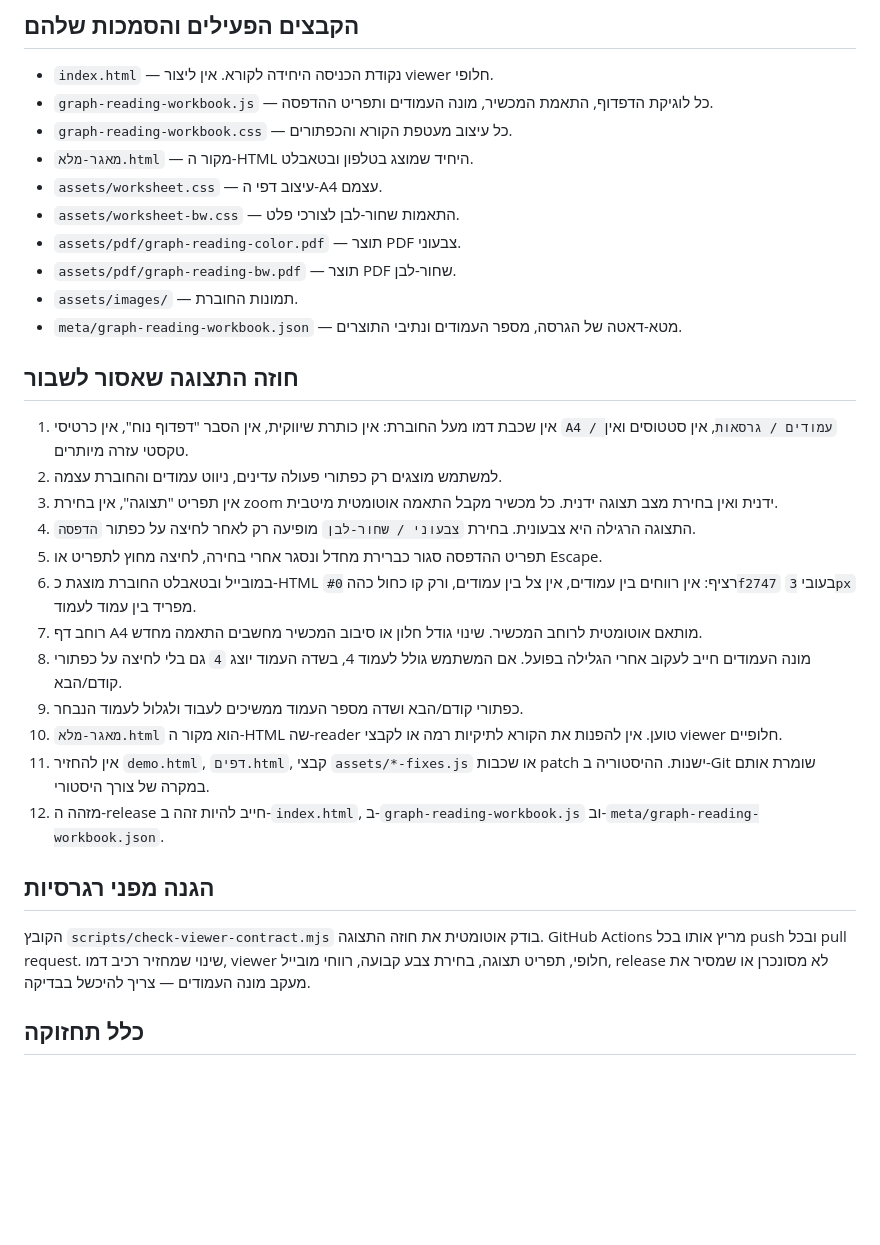
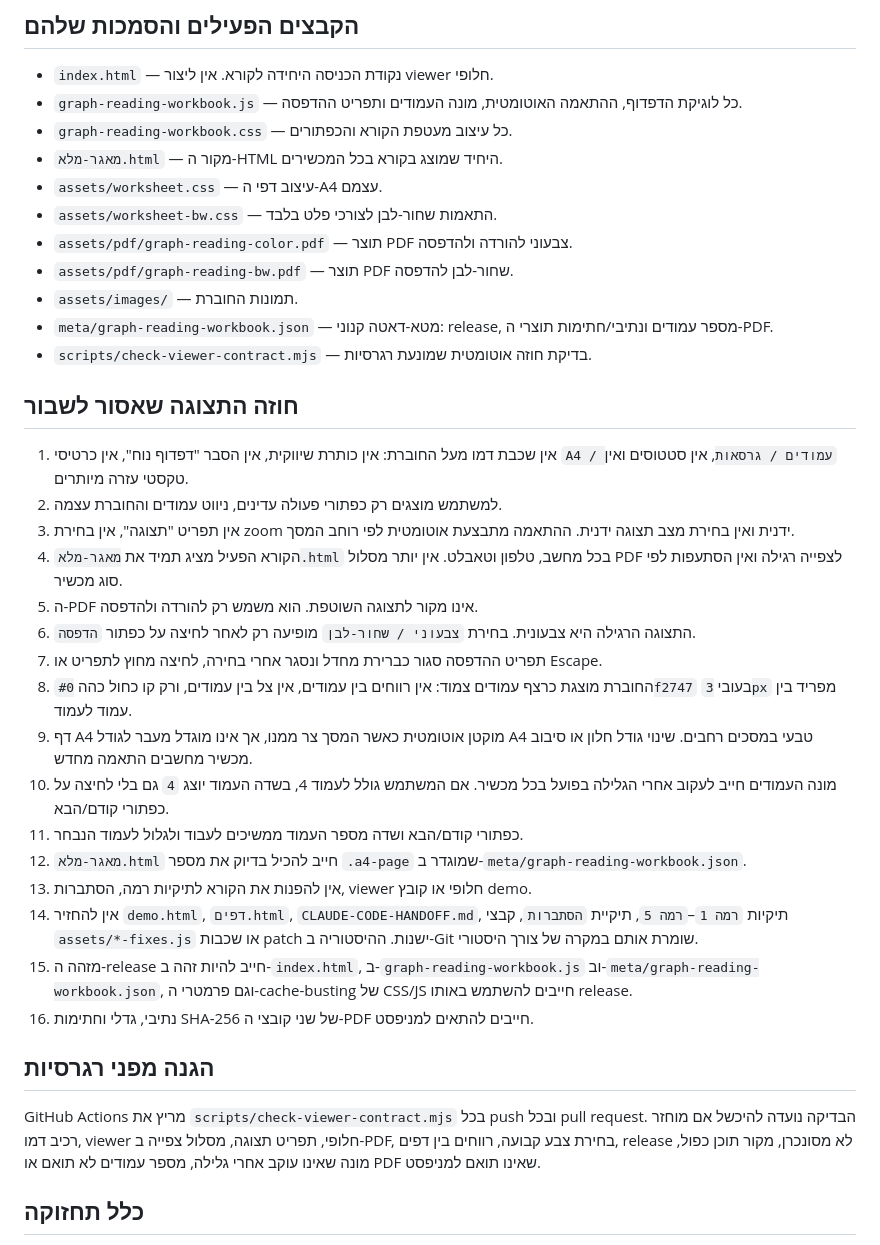
Before and after one commit to yanivmizrachiy/graph-reading-preview, a Markdown page: README.md, the part around the change. Drawn GitHub-style; blank space fills up the shorter version.

Commit message:
docs: lock universal viewer as single source of truth

```diff
--- a/README.md
+++ b/README.md
@@ -5,34 +5,39 @@
 ## הקבצים הפעילים והסמכות שלהם
 
 - `index.html` — נקודת הכניסה היחידה לקורא. אין ליצור viewer חלופי.
-- `graph-reading-workbook.js` — כל לוגיקת הדפדוף, התאמת המכשיר, מונה העמודים ותפריט ההדפסה.
+- `graph-reading-workbook.js` — כל לוגיקת הדפדוף, ההתאמה האוטומטית, מונה העמודים ותפריט ההדפסה.
 - `graph-reading-workbook.css` — כל עיצוב מעטפת הקורא והכפתורים.
-- `מאגר-מלא.html` — מקור ה-HTML היחיד שמוצג בטלפון ובטאבלט.
+- `מאגר-מלא.html` — מקור ה-HTML היחיד שמוצג בקורא בכל המכשירים.
 - `assets/worksheet.css` — עיצוב דפי ה-A4 עצמם.
-- `assets/worksheet-bw.css` — התאמות שחור-לבן לצורכי פלט.
-- `assets/pdf/graph-reading-color.pdf` — תוצר PDF צבעוני.
-- `assets/pdf/graph-reading-bw.pdf` — תוצר PDF שחור-לבן.
+- `assets/worksheet-bw.css` — התאמות שחור-לבן לצורכי פלט בלבד.
+- `assets/pdf/graph-reading-color.pdf` — תוצר PDF צבעוני להורדה ולהדפסה.
+- `assets/pdf/graph-reading-bw.pdf` — תוצר PDF שחור-לבן להדפסה.
 - `assets/images/` — תמונות החוברת.
-- `meta/graph-reading-workbook.json` — מטא-דאטה של הגרסה, מספר העמודים ונתיבי התוצרים.
+- `meta/graph-reading-workbook.json` — מטא-דאטה קנוני: release, מספר עמודים ונתיבי/חתימות תוצרי ה-PDF.
+- `scripts/check-viewer-contract.mjs` — בדיקת חוזה אוטומטית שמונעת רגרסיות.
 
 ## חוזה התצוגה שאסור לשבור
 
 1. אין שכבת דמו מעל החוברת: אין כותרת שיווקית, אין הסבר "דפדוף נוח", אין כרטיסי `A4 / עמודים / גרסאות`, אין סטטוסים ואין טקסטי עזרה מיותרים.
 2. למשתמש מוצגים רק כפתורי פעולה עדינים, ניווט עמודים והחוברת עצמה.
-3. אין תפריט "תצוגה", אין בחירת zoom ידנית ואין בחירת מצב תצוגה ידנית. כל מכשיר מקבל התאמה אוטומטית מיטבית.
-4. התצוגה הרגילה היא צבעונית. בחירת `צבעוני / שחור-לבן` מופיעה רק לאחר לחיצה על כפתור `הדפסה`.
-5. תפריט ההדפסה סגור כברירת מחדל ונסגר אחרי בחירה, לחיצה מחוץ לתפריט או Escape.
-6. במובייל ובטאבלט החוברת מוצגת כ-HTML רציף: אין רווחים בין עמודים, אין צל בין עמודים, ורק קו כחול כהה `#0f2747` בעובי `3px` מפריד בין עמוד לעמוד.
-7. רוחב דף A4 מותאם אוטומטית לרוחב המכשיר. שינוי גודל חלון או סיבוב המכשיר מחשבים התאמה מחדש.
-8. מונה העמודים חייב לעקוב אחרי הגלילה בפועל. אם המשתמש גולל לעמוד 4, בשדה העמוד יוצג `4` גם בלי לחיצה על כפתורי קודם/הבא.
-9. כפתורי קודם/הבא ושדה מספר העמוד ממשיכים לעבוד ולגלול לעמוד הנבחר.
-10. `מאגר-מלא.html` הוא מקור ה-HTML שה-reader טוען. אין להפנות את הקורא לתיקיות רמה או לקבצי viewer חלופיים.
-11. אין להחזיר `demo.html`, `דפים.html`, קבצי `assets/*-fixes.js` או שכבות patch ישנות. ההיסטוריה ב-Git שומרת אותם במקרה של צורך היסטורי.
-12. מזהה ה-release חייב להיות זהה ב-`index.html`, ב-`graph-reading-workbook.js` וב-`meta/graph-reading-workbook.json`.
+3. אין תפריט "תצוגה", אין בחירת zoom ידנית ואין בחירת מצב תצוגה ידנית. ההתאמה מתבצעת אוטומטית לפי רוחב המסך.
+4. הקורא הפעיל מציג תמיד את `מאגר-מלא.html` בכל מחשב, טלפון וטאבלט. אין יותר מסלול PDF לצפייה רגילה ואין הסתעפות לפי סוג מכשיר.
+5. ה-PDF אינו מקור לתצוגה השוטפת. הוא משמש רק להורדה ולהדפסה.
+6. התצוגה הרגילה היא צבעונית. בחירת `צבעוני / שחור-לבן` מופיעה רק לאחר לחיצה על כפתור `הדפסה`.
+7. תפריט ההדפסה סגור כברירת מחדל ונסגר אחרי בחירה, לחיצה מחוץ לתפריט או Escape.
+8. החוברת מוצגת כרצף עמודים צמוד: אין רווחים בין עמודים, אין צל בין עמודים, ורק קו כחול כהה `#0f2747` בעובי `3px` מפריד בין עמוד לעמוד.
+9. דף A4 מוקטן אוטומטית כאשר המסך צר ממנו, אך אינו מוגדל מעבר לגודל A4 טבעי במסכים רחבים. שינוי גודל חלון או סיבוב מכשיר מחשבים התאמה מחדש.
+10. מונה העמודים חייב לעקוב אחרי הגלילה בפועל בכל מכשיר. אם המשתמש גולל לעמוד 4, בשדה העמוד יוצג `4` גם בלי לחיצה על כפתורי קודם/הבא.
+11. כפתורי קודם/הבא ושדה מספר העמוד ממשיכים לעבוד ולגלול לעמוד הנבחר.
+12. `מאגר-מלא.html` חייב להכיל בדיוק את מספר `.a4-page` שמוגדר ב-`meta/graph-reading-workbook.json`.
+13. אין להפנות את הקורא לתיקיות רמה, הסתברות, viewer חלופי או קובץ demo.
+14. אין להחזיר `demo.html`, `דפים.html`, `CLAUDE-CODE-HANDOFF.md`, תיקיות `רמה 1`–`רמה 5`, תיקיית `הסתברות`, קבצי `assets/*-fixes.js` או שכבות patch ישנות. ההיסטוריה ב-Git שומרת אותם במקרה של צורך היסטורי.
+15. מזהה ה-release חייב להיות זהה ב-`index.html`, ב-`graph-reading-workbook.js` וב-`meta/graph-reading-workbook.json`, וגם פרמטרי ה-cache-busting של CSS/JS חייבים להשתמש באותו release.
+16. נתיבי, גדלי וחתימות SHA-256 של שני קובצי ה-PDF חייבים להתאים למניפסט.
 
 ## הגנה מפני רגרסיות
 
-הקובץ `scripts/check-viewer-contract.mjs` בודק אוטומטית את חוזה התצוגה. GitHub Actions מריץ אותו בכל push ובכל pull request. שינוי שמחזיר רכיב דמו, viewer חלופי, תפריט תצוגה, בחירת צבע קבועה, רווחי מובייל, release לא מסונכרן או שמסיר את מעקב מונה העמודים — צריך להיכשל בבדיקה.
+GitHub Actions מריץ את `scripts/check-viewer-contract.mjs` בכל push ובכל pull request. הבדיקה נועדה להיכשל אם מוחזר רכיב דמו, viewer חלופי, תפריט תצוגה, מסלול צפייה ב-PDF, בחירת צבע קבועה, רווחים בין דפים, release לא מסונכרן, מקור תוכן כפול, מונה שאינו עוקב אחרי גלילה, מספר עמודים לא תואם או PDF שאינו תואם למניפסט.
 
 ## כלל תחזוקה
 
```
